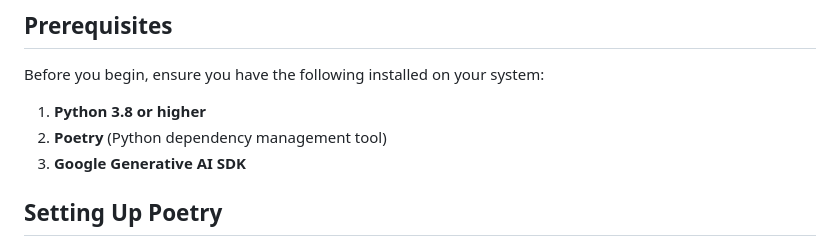
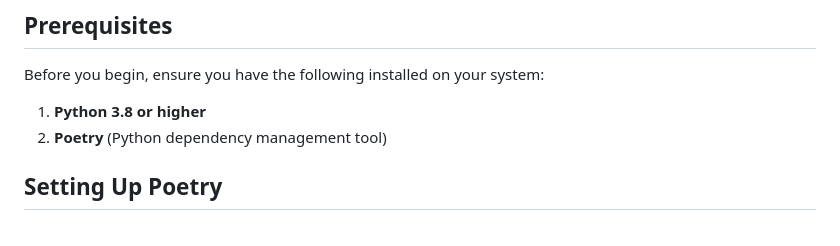
Before and after one commit to mattlm0831/cox_mate, a Markdown page: README.md, the part around the change. Drawn GitHub-style.

Commit message:
remove sdk, its a pypi package

```diff
--- a/README.md
+++ b/README.md
@@ -20,7 +20,6 @@ Before you begin, ensure you have the following installed on your system:
 
 1. **Python 3.8 or higher**
 2. **Poetry** (Python dependency management tool)
-3. **Google Generative AI SDK**
 
 ## Setting Up Poetry
 
```
